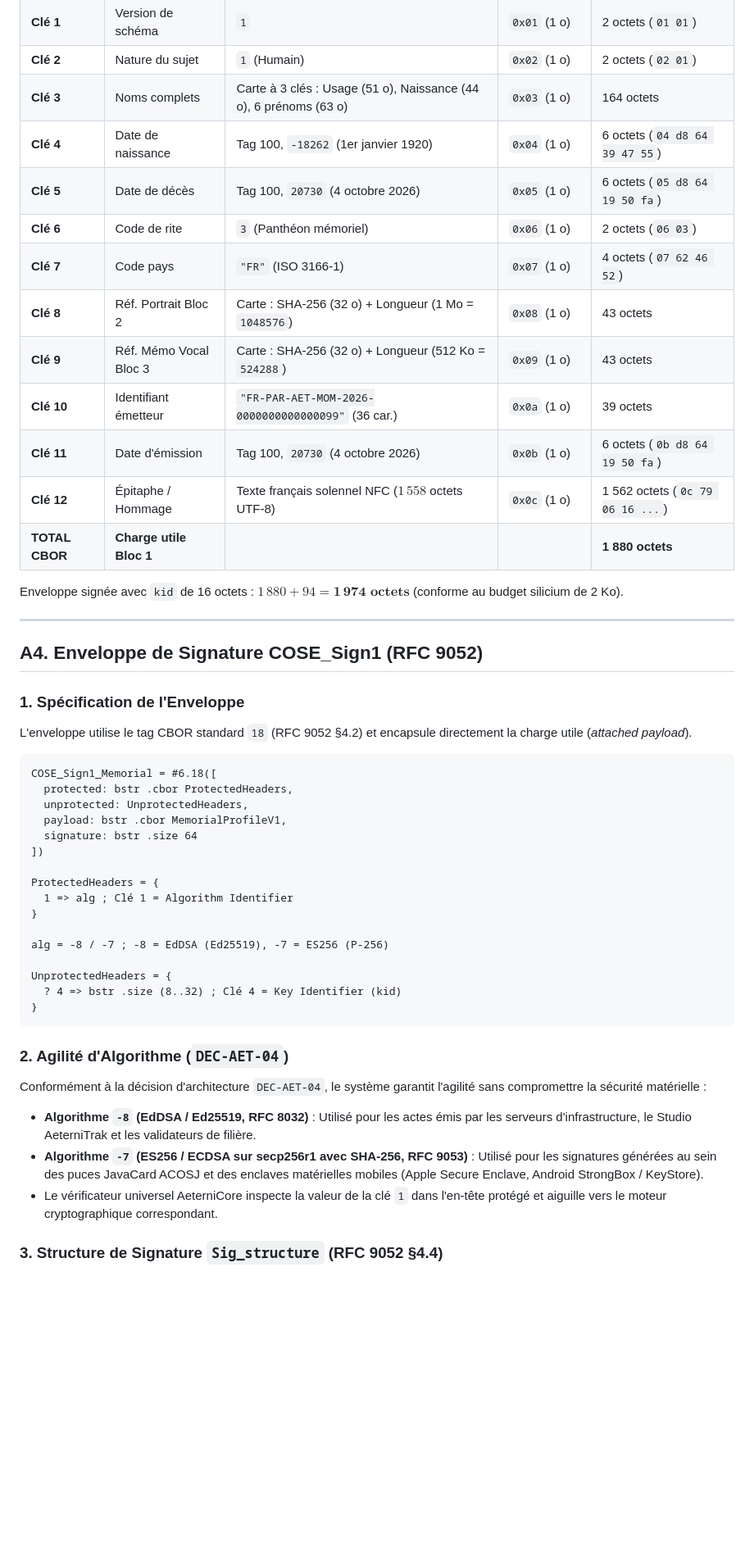
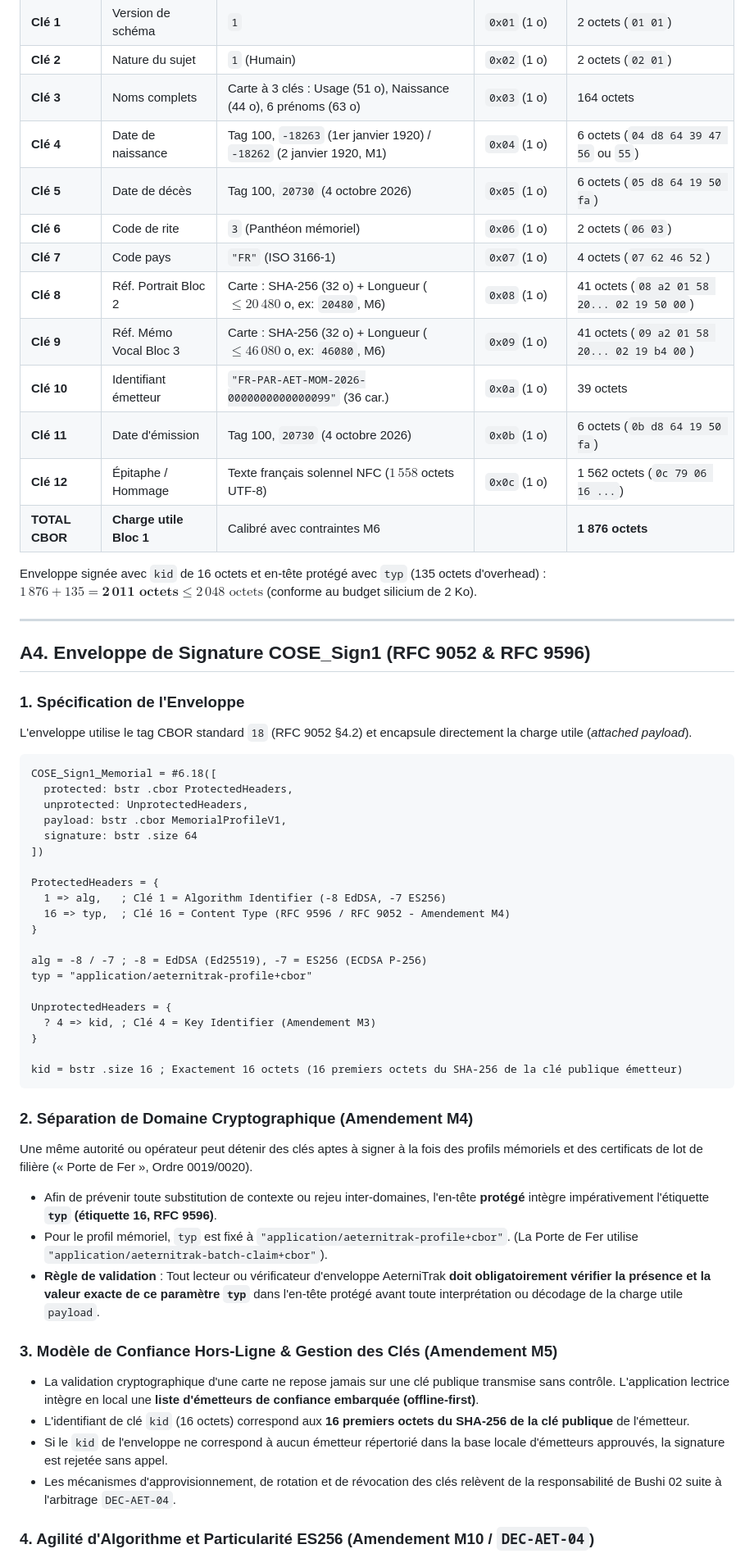
Before and after one commit to kurodohenroonsen/AeterniTrak_V1.0, a Markdown page: docs/technical/aeternicore.md, the part around one of its changes. Shown at 82% size. Drawn GitHub-style; blank space fills up the shorter version.

````diff
--- a/docs/technical/aeternicore.md
+++ b/docs/technical/aeternicore.md
@@ -219,24 +242,25 @@ Le tableau suivant certifie la décomposition binaire d'un profil mémoriel dens
 | **Clé 1** | Version de schéma | `1` | `0x01` (1 o) | 2 octets (`01 01`) |
 | **Clé 2** | Nature du sujet | `1` (Humain) | `0x02` (1 o) | 2 octets (`02 01`) |
 | **Clé 3** | Noms complets | Carte à 3 clés : Usage (51 o), Naissance (44 o), 6 prénoms (63 o) | `0x03` (1 o) | 164 octets |
-| **Clé 4** | Date de naissance | Tag 100, `-18262` (1er janvier 1920) | `0x04` (1 o) | 6 octets (`04 d8 64 39 47 55`) |
+| **Clé 4** | Date de naissance | Tag 100, `-18263` (1er janvier 1920) / `-18262` (2 janvier 1920, M1) | `0x04` (1 o) | 6 octets (`04 d8 64 39 47 56` ou `55`) |
 | **Clé 5** | Date de décès | Tag 100, `20730` (4 octobre 2026) | `0x05` (1 o) | 6 octets (`05 d8 64 19 50 fa`) |
 | **Clé 6** | Code de rite | `3` (Panthéon mémoriel) | `0x06` (1 o) | 2 octets (`06 03`) |
 | **Clé 7** | Code pays | `"FR"` (ISO 3166-1) | `0x07` (1 o) | 4 octets (`07 62 46 52`) |
-| **Clé 8** | Réf. Portrait Bloc 2 | Carte : SHA-256 (32 o) + Longueur (1 Mo = `1048576`) | `0x08` (1 o) | 43 octets |
-| **Clé 9** | Réf. Mémo Vocal Bloc 3 | Carte : SHA-256 (32 o) + Longueur (512 Ko = `524288`) | `0x09` (1 o) | 43 octets |
+| **Clé 8** | Réf. Portrait Bloc 2 | Carte : SHA-256 (32 o) + Longueur ($\le 20\,480$ o, ex: `20480`, M6) | `0x08` (1 o) | 41 octets (`08 a2 01 58 20... 02 19 50 00`) |
+| **Clé 9** | Réf. Mémo Vocal Bloc 3 | Carte : SHA-256 (32 o) + Longueur ($\le 46\,080$ o, ex: `46080`, M6) | `0x09` (1 o) | 41 octets (`09 a2 01 58 20... 02 19 b4 00`) |
 | **Clé 10** | Identifiant émetteur | `"FR-PAR-AET-MOM-2026-0000000000000099"` (36 car.) | `0x0a` (1 o) | 39 octets |
 | **Clé 11** | Date d'émission | Tag 100, `20730` (4 octobre 2026) | `0x0b` (1 o) | 6 octets (`0b d8 64 19 50 fa`) |
 | **Clé 12** | Épitaphe / Hommage | Texte français solennel NFC ($1\,558$ octets UTF-8) | `0x0c` (1 o) | 1 562 octets (`0c 79 06 16 ...`) |
-| **TOTAL CBOR** | **Charge utile Bloc 1** | | | **1 880 octets** |
+| **TOTAL CBOR** | **Charge utile Bloc 1** | Calibré avec contraintes M6 | | **1 876 octets** |
 
-Enveloppe signée avec `kid` de 16 octets : $1\,880 + 94 = \mathbf{1\,974\text{ octets}}$ (conforme au budget silicium de 2 Ko).
+Enveloppe signée avec `kid` de 16 octets et en-tête protégé avec `typ` (135 octets d'overhead) : $1\,876 + 135 = \mathbf{2\,011\text{ octets}} \le 2\,048\text{ octets}$ (conforme au budget silicium de 2 Ko).
 
 ---
 
-## A4. Enveloppe de Signature COSE_Sign1 (RFC 9052)
+## A4. Enveloppe de Signature COSE_Sign1 (RFC 9052 & RFC 9596)
 
 ### 1. Spécification de l'Enveloppe
+
 L'enveloppe utilise le tag CBOR standard `18` (RFC 9052 §4.2) et encapsule directement la charge utile (*attached payload*).
 
 ```cddl
@@ -248,20 +272,33 @@ COSE_Sign1_Memorial = #6.18([
 ])
 
 ProtectedHeaders = {
-  1 => alg ; Clé 1 = Algorithm Identifier
+  1 => alg,   ; Clé 1 = Algorithm Identifier (-8 EdDSA, -7 ES256)
+  16 => typ,  ; Clé 16 = Content Type (RFC 9596 / RFC 9052 - Amendement M4)
 }
 
-alg = -8 / -7 ; -8 = EdDSA (Ed25519), -7 = ES256 (P-256)
+alg = -8 / -7 ; -8 = EdDSA (Ed25519), -7 = ES256 (ECDSA P-256)
+typ = "application/aeternitrak-profile+cbor"
 
 UnprotectedHeaders = {
-  ? 4 => bstr .size (8..32) ; Clé 4 = Key Identifier (kid)
+  ? 4 => kid, ; Clé 4 = Key Identifier (Amendement M3)
 }
+
+kid = bstr .size 16 ; Exactement 16 octets (16 premiers octets du SHA-256 de la clé publique émetteur)
 ```
 
-### 2. Agilité d'Algorithme (`DEC-AET-04`)
-Conformément à la décision d'architecture `DEC-AET-04`, le système garantit l'agilité sans compromettre la sécurité matérielle :
-- **Algorithme `-8` (EdDSA / Ed25519, RFC 8032)** : Utilisé pour les actes émis par les serveurs d'infrastructure, le Studio AeterniTrak et les validateurs de filière.
-- **Algorithme `-7` (ES256 / ECDSA sur secp256r1 avec SHA-256, RFC 9053)** : Utilisé pour les signatures générées au sein des puces JavaCard ACOSJ et des enclaves matérielles mobiles (Apple Secure Enclave, Android StrongBox / KeyStore).
-- Le vérificateur universel AeterniCore inspecte la valeur de la clé `1` dans l'en-tête protégé et aiguille vers le moteur cryptographique correspondant.
+### 2. Séparation de Domaine Cryptographique (Amendement M4)
 
-### 3. Structure de Signature `Sig_structure` (RFC 9052 §4.4)
+Une même autorité ou opérateur peut détenir des clés aptes à signer à la fois des profils mémoriels et des certificats de lot de filière (« Porte de Fer », Ordre 0019/0020).
+- Afin de prévenir toute substitution de contexte ou rejeu inter-domaines, l'en-tête **protégé** intègre impérativement l'étiquette **`typ` (étiquette 16, RFC 9596)**.
+- Pour le profil mémoriel, `typ` est fixé à `"application/aeternitrak-profile+cbor"`. (La Porte de Fer utilise `"application/aeternitrak-batch-claim+cbor"`).
+- **Règle de validation** : Tout lecteur ou vérificateur d'enveloppe AeterniTrak **doit obligatoirement vérifier la présence et la valeur exacte de ce paramètre `typ`** dans l'en-tête protégé avant toute interprétation ou décodage de la charge utile `payload`.
+
+### 3. Modèle de Confiance Hors-Ligne & Gestion des Clés (Amendement M5)
+
+- La validation cryptographique d'une carte ne repose jamais sur une clé publique transmise sans contrôle. L'application lectrice intègre en local une **liste d'émetteurs de confiance embarquée (offline-first)**.
+- L'identifiant de clé `kid` (16 octets) correspond aux **16 premiers octets du SHA-256 de la clé publique** de l'émetteur.
+- Si le `kid` de l'enveloppe ne correspond à aucun émetteur répertorié dans la base locale d'émetteurs approuvés, la signature est rejetée sans appel.
+- Les mécanismes d'approvisionnement, de rotation et de révocation des clés relèvent de la responsabilité de Bushi 02 suite à l'arbitrage `DEC-AET-04`.
+
+### 4. Agilité d'Algorithme et Particularité ES256 (Amendement M10 / `DEC-AET-04`)
+
````
Also changed, not shown: other parts of docs/technical/aeternicore.md (+76 -61 lines).
